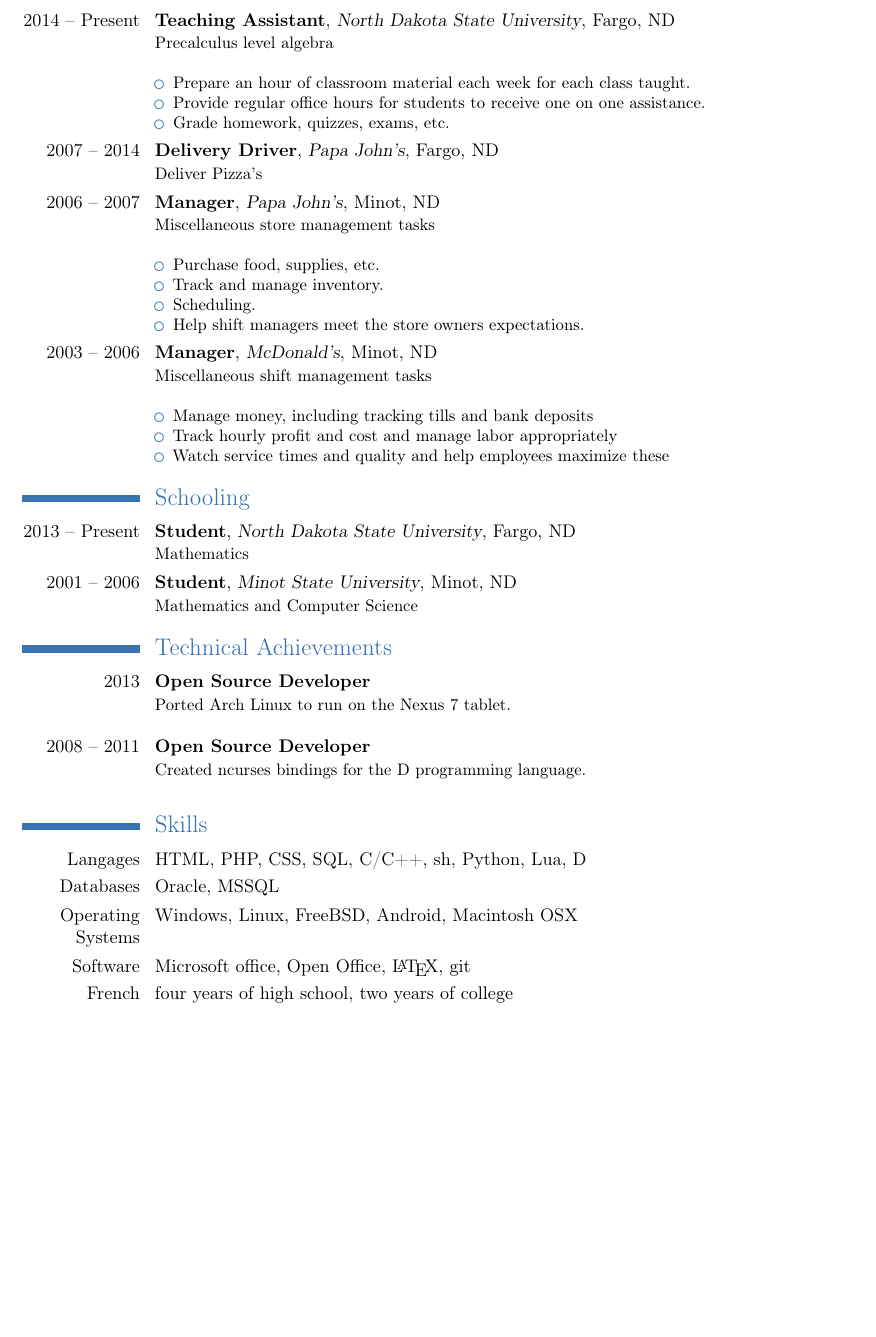
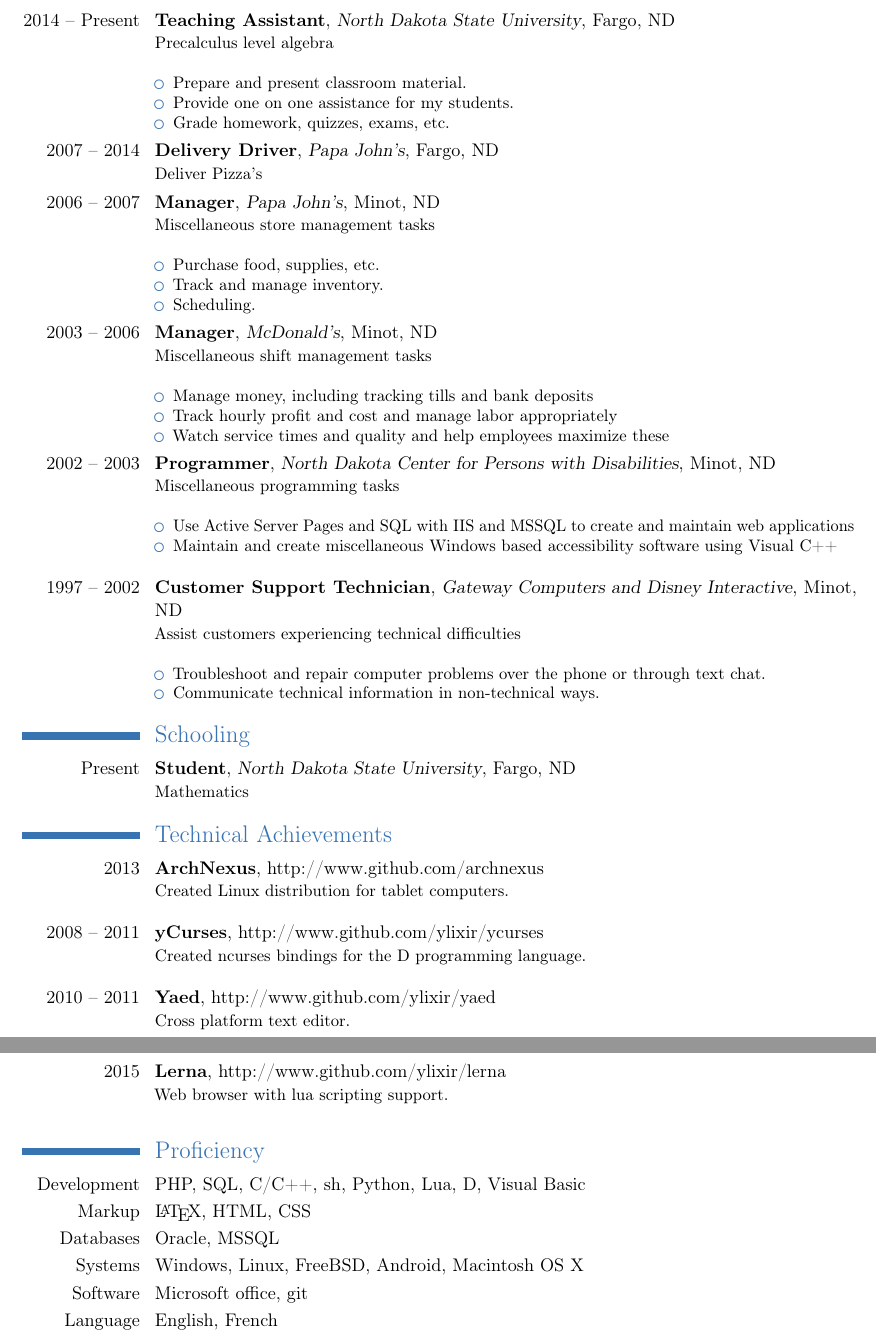
Before and after one commit to ylixir/resume, a LaTeX CV (resume.tex): part of the page before the commit and two parts of pages 1 and 2 of 2 after it, the two joined at a grey line, cut so that both start at the same text, the shorter picture padded with empty space. Compiled offline with pdfLaTeX.

Commit message:
added tweaks from its branch

```diff
--- a/resume.tex
+++ b/resume.tex
@@ -13,7 +13,8 @@
 \familyname{Allen}
 \title{Mathematics student}
 \address{P.O. Box 52}{Fargo, ND 58107}
-\email{ylixir@gmail.com}
+%\email{ylixir@gmail.com}
+\email{jonathan.allen@ndsu.edu}
 %\homepage{www.madrzejewski.com}
 \mobile{802-552-0922}
 %\extrainfo{21 ans -- Permis B}
@@ -23,9 +24,9 @@
 \cventry{2014 -- Present}{Teaching Assistant}{North Dakota State University}{Fargo, ND}{}{Precalculus level algebra\newline{}
 \begin{itemize}
 \item
-Prepare an hour of classroom material each week for each class taught.
+Prepare and present classroom material.
 \item
-Provide regular office hours for students to receive one on one assistance.
+Provide one on one assistance for my students.
 \item
 Grade homework, quizzes, exams, etc.
 %\item
@@ -40,8 +41,8 @@ Purchase food, supplies, etc.
 Track and manage inventory.
 \item
 Scheduling.
-\item
-Help shift managers meet the store owners expectations.
+%\item
+%Help shift managers meet the store owners expectations.
 %\item
 %Usual shift management duties
 \end{itemize}
@@ -56,14 +57,38 @@ Track hourly profit and cost and manage labor appropriately
 Watch service times and quality and help employees maximize these
 \end{itemize}
 }
+\cventry{2002 -- 2003}{Programmer}{North Dakota Center for Persons with Disabilities}{Minot, ND}{}{Miscellaneous programming tasks\newline{}
+\begin{itemize}
+\item
+Use Active Server Pages and SQL with IIS and MSSQL to create and maintain web applications
+%\item
+%Database design
+\item
+Maintain and create miscellaneous Windows based accessibility software using Visual C++\newline
+\end{itemize}
+}
+\cventry{1997 -- 2002}{Customer Support Technician}{Gateway Computers and Disney Interactive}{Minot, ND}{}{Assist customers experiencing technical difficulties\newline{}
+\begin{itemize}
+\item
+Troubleshoot and repair computer problems over the phone or through text chat.
+\item
+Communicate technical information in non-technical ways.
+\end{itemize}
+}
 \section{Schooling}
-\cventry{2013 -- Present}{Student}{North Dakota State University}{Fargo, ND}{}{Mathematics}
+\cventry{Present}{Student}{North Dakota State University}{Fargo, ND}{}{Mathematics}
+%\cventry{2013 -- Present}{Student}{North Dakota State University}{Fargo, ND}{}{Mathematics}
 %\cventry{2007 -- 2011}{Poor Student}{North Dakota State University}{Fargo, ND}{}{Mathematics}
-\cventry{2001 -- 2006}{Student}{Minot State University}{Minot, ND}{}{Mathematics and Computer Science}
+%\cventry{2001 -- 2006}{Student}{Minot State University}{Minot, ND}{}{Mathematics and Computer Science}
 
 \section{Technical Achievements}
-\cventry{2013}{Open Source Developer}{}{}{}{Ported Arch Linux to run on the Nexus 7 tablet.\newline{}}
-\cventry{2008 -- 2011}{Open Source Developer}{}{}{}{Created ncurses bindings for the D programming language.\newline{}}
+\cventry{2013}{ArchNexus}{}{http://www.github.com/archnexus}{}{Created Linux distribution for tablet computers.\newline{}}
+\cventry{2008 -- 2011}{yCurses}{}{http://www.github.com/ylixir/ycurses}{}{Created ncurses bindings for the D programming language.\newline{}}
+\cventry{2010 -- 2011}{Yaed}{}{http://www.github.com/ylixir/yaed}{}{Cross platform text editor.\newline{}}
+\cventry{2015}{Lerna}{}{http://www.github.com/ylixir/lerna}{}{Web browser with lua scripting support.\newline{}}
+
+%\cventry{2013}{Open Source Developer}{}{}{}{Ported Arch Linux to run on the Nexus 7 tablet.\newline{}}
+%\cventry{2008 -- 2011}{Open Source Developer}{}{}{}{Created ncurses bindings for the D programming language.\newline{}}
 
 %\cventry{Avril 2012\\à Octobre 2012}{Administrateur systèmes}{Vesalis}{Clermont-Ferrand}{France}{
 %\begin{itemize}%
@@ -80,15 +105,17 @@ Watch service times and quality and help employees maximize these
 %\cventry{Juin 2009\\à Aujourd'hui}{Création de Tutoriels-video.fr}{}{}{}{Ce site propose des formations vidéos gratuites en informatique.
 %Il reçoit 900 visiteurs uniques par jour (50 000 pages vues/mois)\newline{}}
 
-\section{Skills}
-\cvitem{Langages}{HTML, PHP, CSS, SQL, C/C++, sh, Python, Lua, D}
+\section{Proficiency}
+\cvitem{Development}{PHP, SQL, C/C++, sh, Python, Lua, D, Visual Basic}
+\cvitem{Markup}{\LaTeX, HTML, CSS}
 \cvitem{Databases}{Oracle, MSSQL}
 %\cvitem{CMS}{Wordpress, Symfony2 (des notions sur ce Framework)}
-\cvitem{Operating Systems}{Windows, Linux, FreeBSD, Android, Macintosh OSX}
+\cvitem{Systems}{Windows, Linux, FreeBSD, Android, Macintosh OS X}
 %\cvitem{Administration}{Apache2, BIND, Postfix, Fail2ban, Proxmox (openVZ), Iptables,Nagios}
 %\cvitem{Réseaux}{Réseaux WAN, Protocole IP, VLAN, Téléphonie IP}
-\cvitem{Software}{Microsoft office, Open Office, \LaTeX, git}
-\cvlanguage{French}{four years of high school, two years of college}{}
+\cvitem{Software}{Microsoft office, git}
+%\cvlanguage{French}{four years of high school, two years of college}{}
+\cvitem{Language}{English, French}
 
 %\cvcomputer{Langages}{(X)HTML, PHP, CSS, PL/SQL, C/C++, Java, Bash}{}{}
 %\cvcomputer{Base de données}{MySQL, Oracle}{CMS}{Wordpress, Symfony2 (notions)}
```
Also changed, not shown: resume.pdf.
